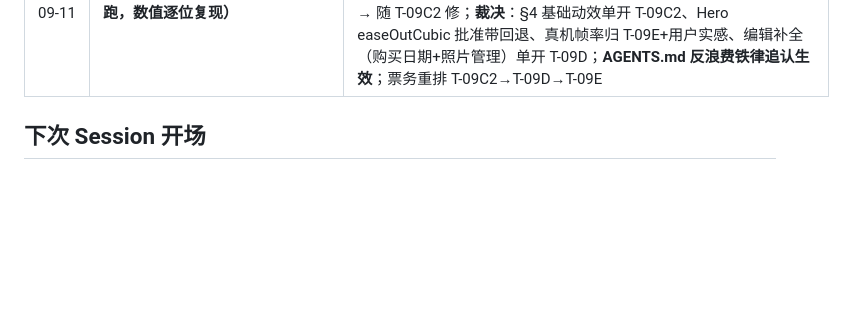
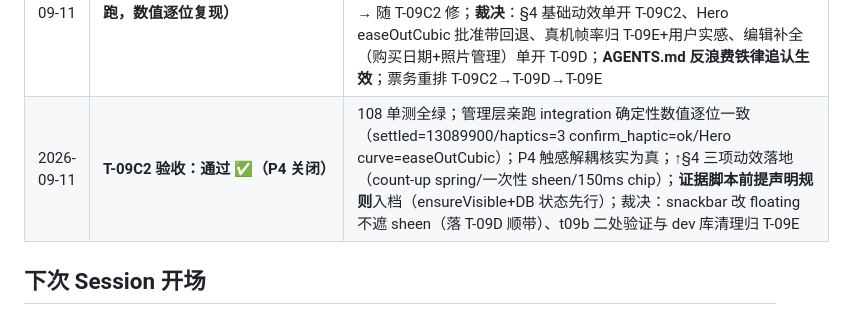
Before and after one commit to ZileiC/gringotts, a Markdown page: PROJECT_STATE.md, the part around the change. Rendered like a GitHub page; blank space fills up the shorter version.

```diff
--- a/PROJECT_STATE.md
+++ b/PROJECT_STATE.md
@@ -71,6 +71,7 @@
 | 2026-09-10 | **T-09A 验收：通过 ✅（色值级核对）** | tokens 16 色值 vs spec 零偏差；金渐变=2 处全消费 AppColors；tokens 外硬编码 0；三帧 Dart PNG md5 唯一 + 亲跑 integration 通过；UI 目检三屏全部符合 §8（wordmark 金衬线/暖黑底/确认键金渐变/tabular 净值/hairline 无投影）；P3=integration 文件 2 个 unused_import（申报与实测不符，随 T-09B 清） |
 | 2026-09-10 | **T-09B 验收：通过 ✅，D1 正式关闭** | 89 单测全绿 + 亲跑 integration 五帧全链路（多照片创建→Hero 进详情→翻页→返回→卖出复盘）；V1→V2 迁移语义单测锁定；净成本 ¥2.57/天 数学精确吻合；P3 已清（analyze 恢复零问题）；编辑入口归 T-09C |
 | 2026-09-11 | **T-09C 验收：通过 ✅（管理层亲跑，数值逐位复现）** | 98 单测全绿；下沉数值 rise=40.8/opacity=0.600 复现一致；8 帧 md5 唯一；**执行层修掉两个真 bug**（TouchedScale 静息态反转 = 上轮两帧字节相同的真凶；stats 沉入未接控制器）；**P4 新偏差**：reduce-motion 下触感丢失（与 spec「触感保留」及提交声明不符）→ 随 T-09C2 修；**裁决**：§4 基础动效单开 T-09C2、Hero easeOutCubic 批准带回退、真机帧率归 T-09E+用户实感、编辑补全（购买日期+照片管理）单开 T-09D；**AGENTS.md 反浪费铁律追认生效**；票务重排 T-09C2→T-09D→T-09E |
+| 2026-09-11 | **T-09C2 验收：通过 ✅（P4 关闭）** | 108 单测全绿；管理层亲跑 integration 确定性数值逐位一致（settled=13089900/haptics=3 confirm_haptic=ok/Hero curve=easeOutCubic）；P4 触感解耦核实为真；↑§4 三项动效落地（count-up spring/一次性 sheen/150ms chip）；**证据脚本前提声明规则**入档（ensureVisible+DB 状态先行）；裁决：snackbar 改 floating 不遮 sheen（落 T-09D 顺带）、t09b 二处验证与 dev 库清理归 T-09E |
 
 ## 下次 Session 开场
 1. 读本文件 + WORKLOG.md
```
Also changed, not shown: TICKETS_M1.md (+4 -1 lines), WORKLOG.md (+15 -1 lines).
